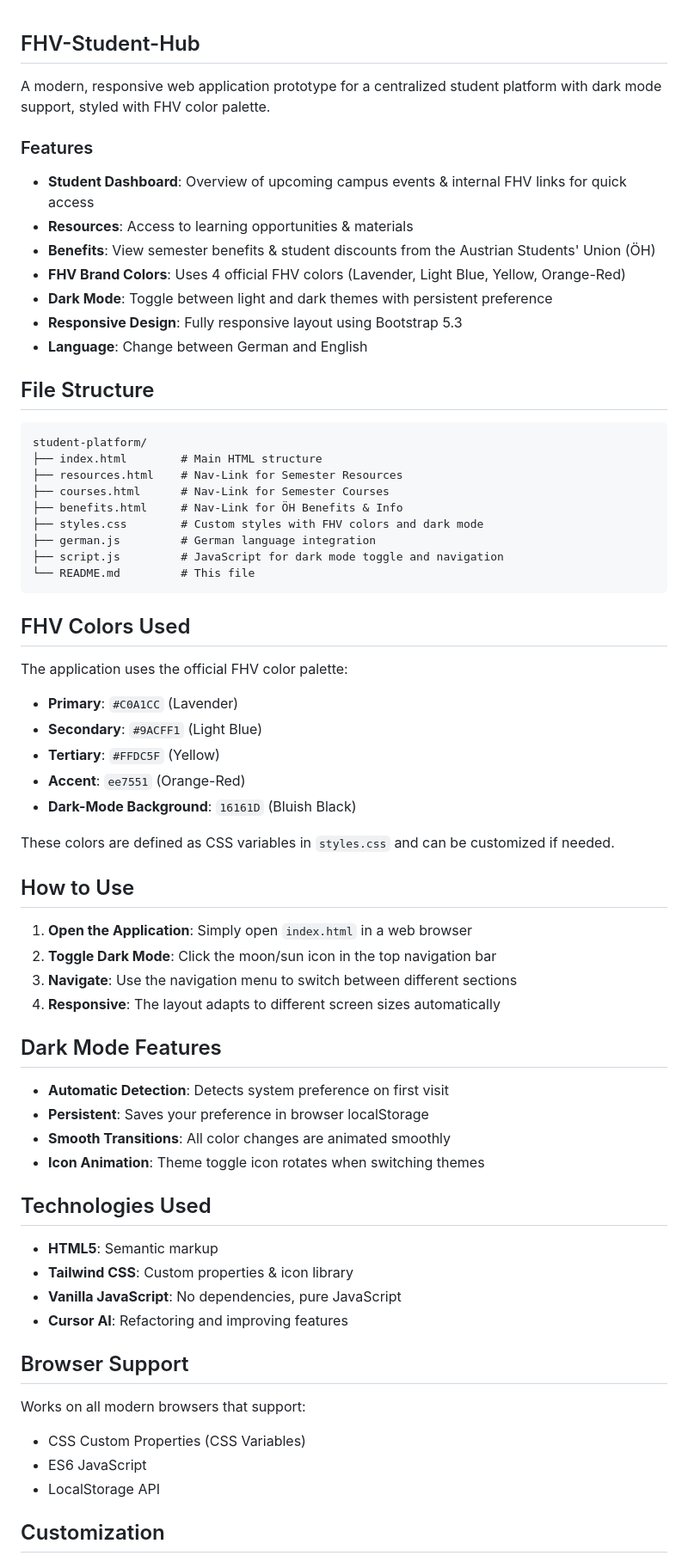
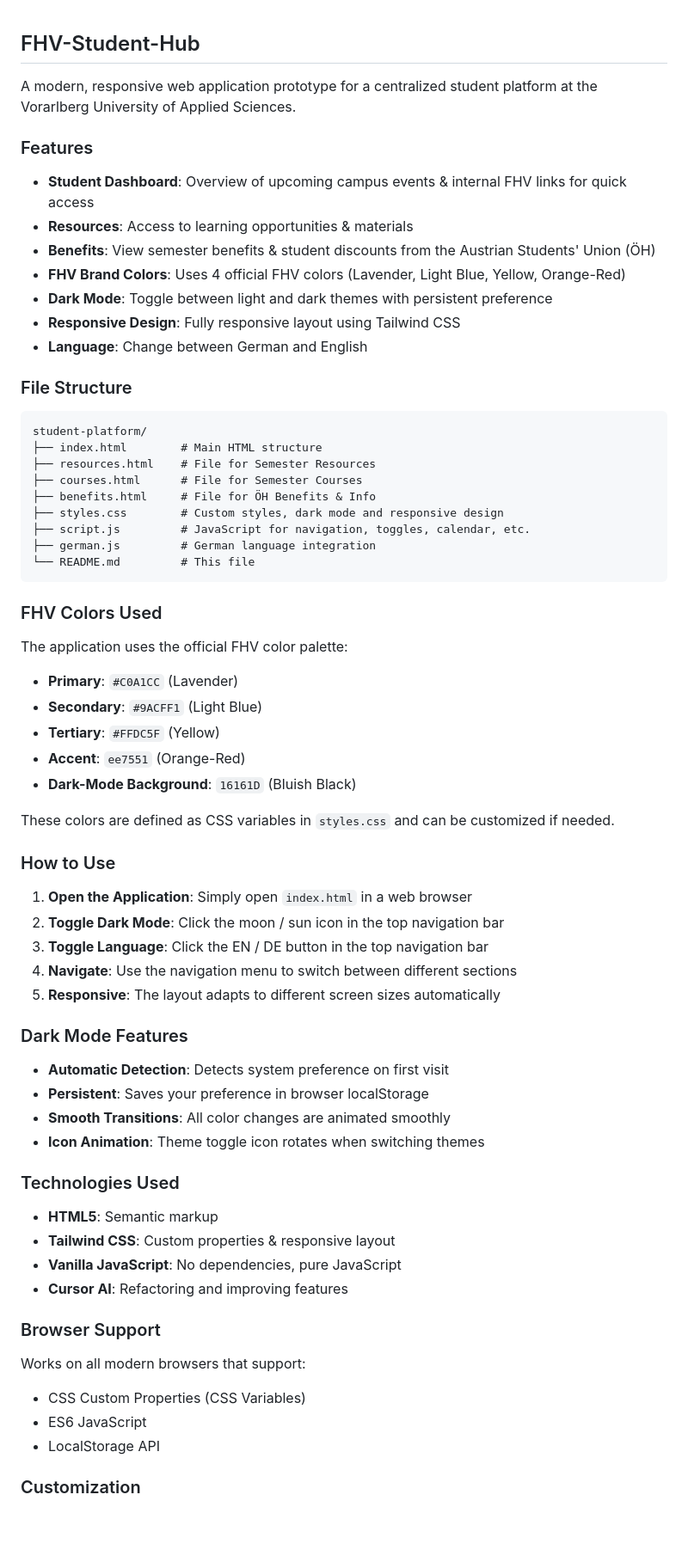
Before and after one commit to Arvoreth/FHV-Student-Hub, a Markdown page: README.md, the part around one of its changes. Shown at 86% size. Rendered like a GitHub page; blank space fills up the shorter version.

Commit message:
Update README for clarity

````diff
--- a/README.md
+++ b/README.md
@@ -1,5 +1,5 @@
 ## FHV-Student-Hub
-A modern, responsive web application prototype for a centralized student platform with dark mode support, styled with FHV color palette.
+A modern, responsive web application prototype for a centralized student platform at the Vorarlberg University of Applied Sciences.
 
 ### Features
 
@@ -8,24 +8,24 @@ A modern, responsive web application prototype for a centralized student platfor
 - **Benefits**: View semester benefits & student discounts from the Austrian Students' Union (ÖH)
 - **FHV Brand Colors**: Uses 4 official FHV colors (Lavender, Light Blue, Yellow, Orange-Red)
 - **Dark Mode**: Toggle between light and dark themes with persistent preference
-- **Responsive Design**: Fully responsive layout using Bootstrap 5.3
+- **Responsive Design**: Fully responsive layout using Tailwind CSS
 - **Language**: Change between German and English
 
-## File Structure
+### File Structure
 
 ```
 student-platform/
 ├── index.html        # Main HTML structure
-├── resources.html    # Nav-Link for Semester Resources
-├── courses.html      # Nav-Link for Semester Courses
-├── benefits.html     # Nav-Link for ÖH Benefits & Info
-├── styles.css        # Custom styles with FHV colors and dark mode
+├── resources.html    # File for Semester Resources
+├── courses.html      # File for Semester Courses
+├── benefits.html     # File for ÖH Benefits & Info
+├── styles.css        # Custom styles, dark mode and responsive design
+├── script.js         # JavaScript for navigation, toggles, calendar, etc.
 ├── german.js         # German language integration
-├── script.js         # JavaScript for dark mode toggle and navigation
 └── README.md         # This file
 ```
 
-## FHV Colors Used
+### FHV Colors Used
 
 The application uses the official FHV color palette:
 
@@ -37,33 +37,34 @@ The application uses the official FHV color palette:
 
 These colors are defined as CSS variables in `styles.css` and can be customized if needed.
 
-## How to Use
+### How to Use
 
 1. **Open the Application**: Simply open `index.html` in a web browser
-2. **Toggle Dark Mode**: Click the moon/sun icon in the top navigation bar
-3. **Navigate**: Use the navigation menu to switch between different sections
-4. **Responsive**: The layout adapts to different screen sizes automatically
+2. **Toggle Dark Mode**: Click the moon / sun icon in the top navigation bar
+3. **Toggle Language**: Click the EN / DE button in the top navigation bar
+4. **Navigate**: Use the navigation menu to switch between different sections
+5. **Responsive**: The layout adapts to different screen sizes automatically
 
-## Dark Mode Features
+### Dark Mode Features
 
 - **Automatic Detection**: Detects system preference on first visit
 - **Persistent**: Saves your preference in browser localStorage
 - **Smooth Transitions**: All color changes are animated smoothly
 - **Icon Animation**: Theme toggle icon rotates when switching themes
 
-## Technologies Used
+### Technologies Used
 
 - **HTML5**: Semantic markup
-- **Tailwind CSS**: Custom properties & icon library
+- **Tailwind CSS**: Custom properties & responsive layout
 - **Vanilla JavaScript**: No dependencies, pure JavaScript
 - **Cursor AI**: Refactoring and improving features
 
-## Browser Support
+### Browser Support
 
 Works on all modern browsers that support:
 - CSS Custom Properties (CSS Variables)
 - ES6 JavaScript
 - LocalStorage API
 
-## Customization
+### Customization
 
````
Also changed, not shown: other parts of README.md (+5 -4 lines).
